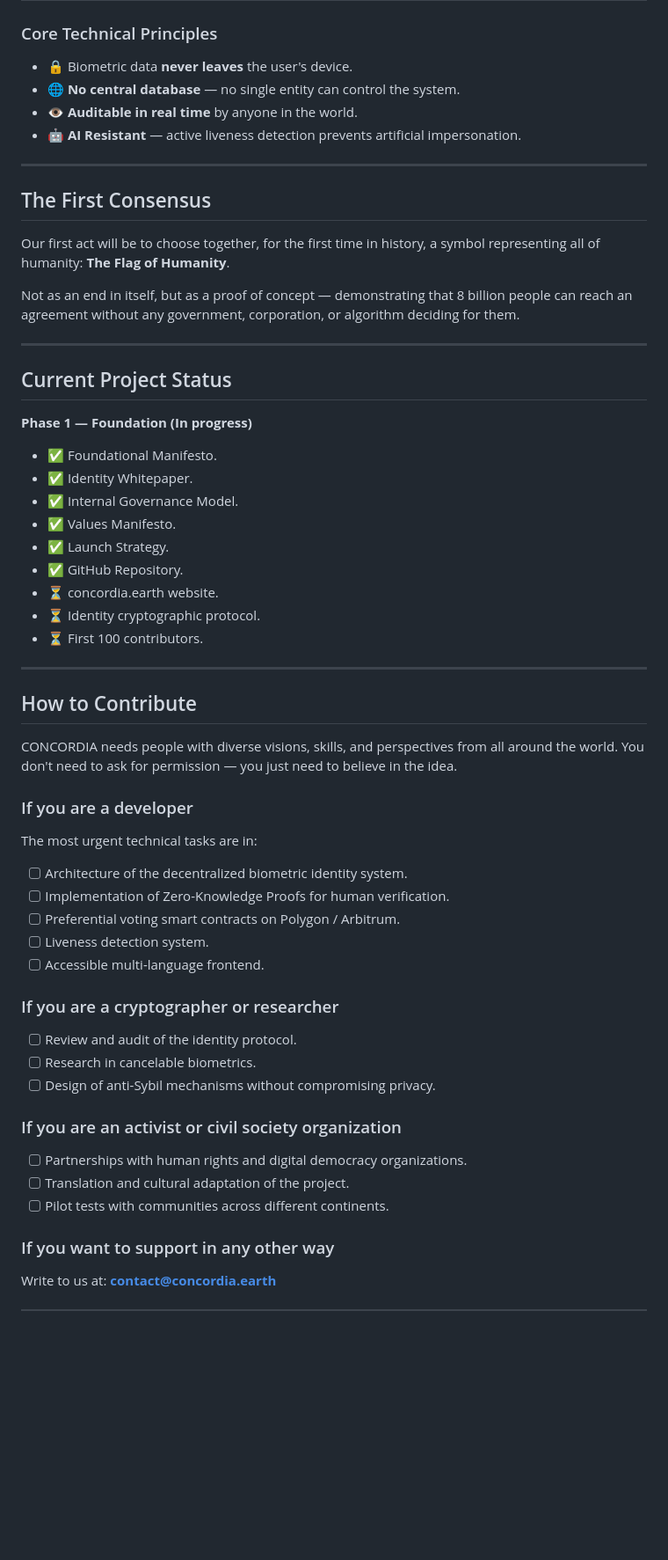
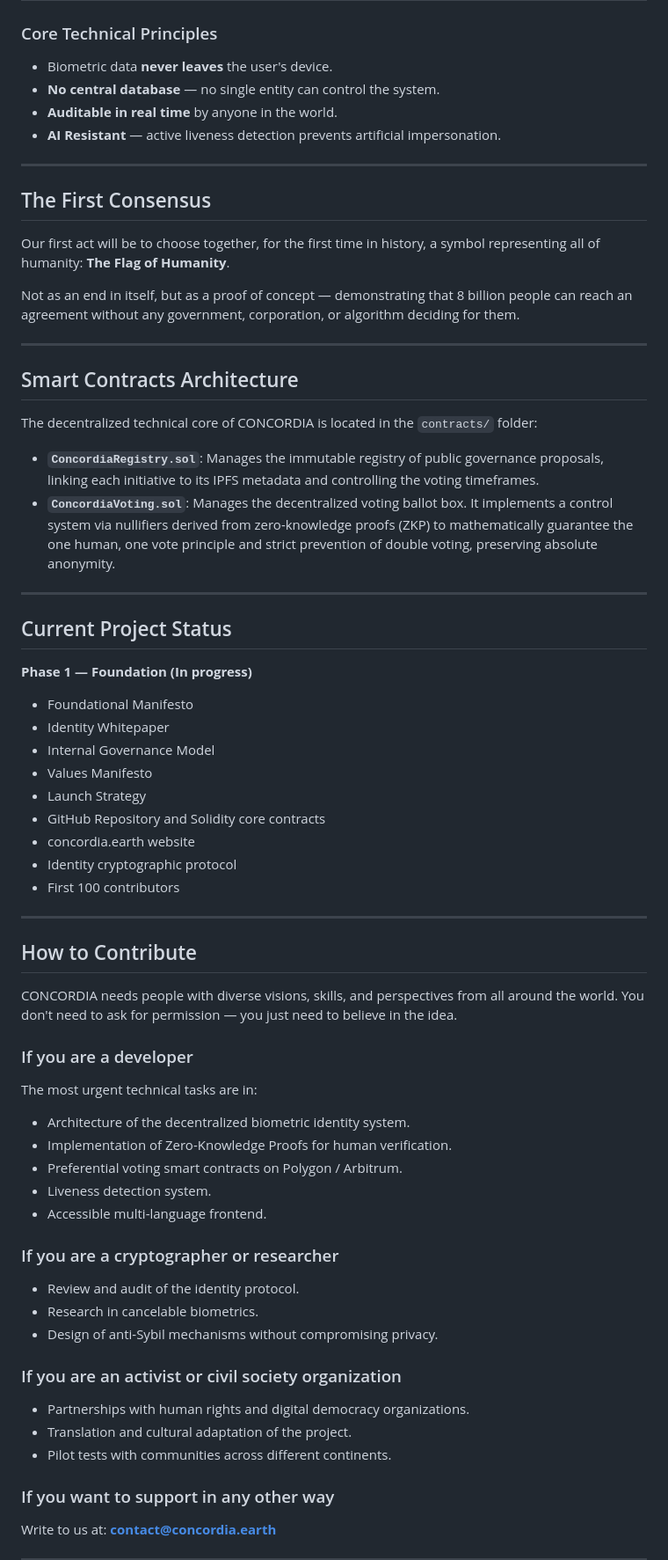
Before and after one commit to Concordia-Earth/concordia, a Markdown page: README.md, the part around one of its changes. Shown at 88% size. GitHub-like rendering; blank space fills up the shorter version.

```diff
--- a/README.md
+++ b/README.md
@@ -185,10 +195,10 @@ CONCORDIA combines three technological layers to guarantee that each voice belon
 | **Infrastructure** | IPFS / Arweave + Open Source | Decentralized. No central server. No single point of control. |
 
 ### Core Technical Principles
-- 🔒 Biometric data **never leaves** the user's device.
-- 🌐 **No central database** — no single entity can control the system.
-- 👁️ **Auditable in real time** by anyone in the world.
-- 🤖 **AI Resistant** — active liveness detection prevents artificial impersonation.
+- Biometric data **never leaves** the user's device.
+- **No central database** — no single entity can control the system.
+- **Auditable in real time** by anyone in the world.
+- **AI Resistant** — active liveness detection prevents artificial impersonation.
 
 ---
 
@@ -200,18 +210,27 @@ Not as an end in itself, but as a proof of concept — demonstrating that 8 bill
 
 ---
 
+## Smart Contracts Architecture
+
+The decentralized technical core of CONCORDIA is located in the `contracts/` folder:
+
+- **`ConcordiaRegistry.sol`**: Manages the immutable registry of public governance proposals, linking each initiative to its IPFS metadata and controlling the voting timeframes.
+- **`ConcordiaVoting.sol`**: Manages the decentralized voting ballot box. It implements a control system via nullifiers derived from zero-knowledge proofs (ZKP) to mathematically guarantee the one human, one vote principle and strict prevention of double voting, preserving absolute anonymity.
+
+---
+
 ## Current Project Status
 
 **Phase 1 — Foundation (In progress)**
-- ✅ Foundational Manifesto.
-- ✅ Identity Whitepaper.
-- ✅ Internal Governance Model.
-- ✅ Values Manifesto.
-- ✅ Launch Strategy.
-- ✅ GitHub Repository.
-- ⏳ concordia.earth website.
-- ⏳ Identity cryptographic protocol.
-- ⏳ First 100 contributors.
+- Foundational Manifesto
+- Identity Whitepaper
+- Internal Governance Model
+- Values Manifesto
+- Launch Strategy
+- GitHub Repository and Solidity core contracts
+- concordia.earth website
+- Identity cryptographic protocol
+- First 100 contributors
 
 ---
 
@@ -221,21 +240,21 @@ CONCORDIA needs people with diverse visions, skills, and perspectives from all a
 
 ### If you are a developer
 The most urgent technical tasks are in:
-- [ ] Architecture of the decentralized biometric identity system.
-- [ ] Implementation of Zero-Knowledge Proofs for human verification.
-- [ ] Preferential voting smart contracts on Polygon / Arbitrum.
-- [ ] Liveness detection system.
-- [ ] Accessible multi-language frontend.
+- Architecture of the decentralized biometric identity system.
+- Implementation of Zero-Knowledge Proofs for human verification.
+- Preferential voting smart contracts on Polygon / Arbitrum.
+- Liveness detection system.
+- Accessible multi-language frontend.
 
 ### If you are a cryptographer or researcher
-- [ ] Review and audit of the identity protocol.
-- [ ] Research in cancelable biometrics.
-- [ ] Design of anti-Sybil mechanisms without compromising privacy.
+- Review and audit of the identity protocol.
+- Research in cancelable biometrics.
+- Design of anti-Sybil mechanisms without compromising privacy.
 
 ### If you are an activist or civil society organization
-- [ ] Partnerships with human rights and digital democracy organizations.
-- [ ] Translation and cultural adaptation of the project.
-- [ ] Pilot tests with communities across different continents.
+- Partnerships with human rights and digital democracy organizations.
+- Translation and cultural adaptation of the project.
+- Pilot tests with communities across different continents.
 
 ### If you want to support in any other way
 Write to us at: **contact@concordia.earth**
```
Also changed, not shown: other parts of README.md (+35 -24 lines).
